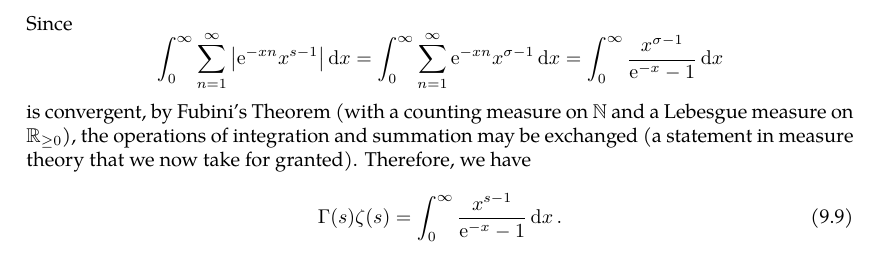
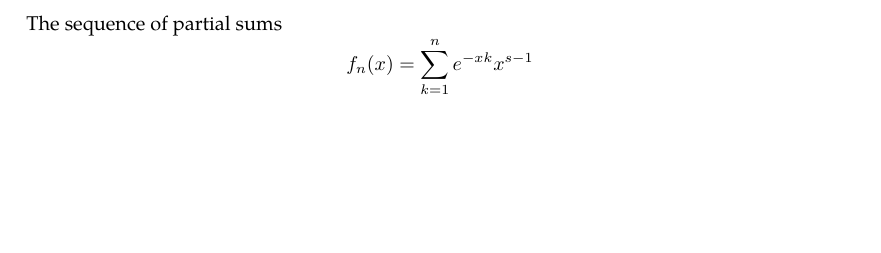
Before and after one commit to slipperking/complex-analysis-latex, a LaTeX document (main.tex): part of page 123 of 123, cut at the place of the change, the shorter picture padded with empty space. Compiled offline with pdfLaTeX.

Commit message:
overleaf_to_git (Tue Jul 22 11:27:53 2025 -0700): update main.tex from r18181 to r18184

```diff
--- a/main.tex
+++ b/main.tex
@@ -3083,8 +3083,5 @@ We will now show the beautiful relationship between the \(\zeta\) and \(\Gamma\)
 
 Start from the integral form of the \(\Gamma\) function, and perform a change of variables: \[\Gamma(s)=\int_0^\infty \ee^{-x}x^{s-1}\ddx=n^s\int_0^\infty \ee^{-xn}x^{s-1}\ddx.\quad \Re(s)>1\]
 By rearrangement and subsequent summation by \(n\), we have \[\Gamma(s)\zeta(s)=\sum_{n=1}^\infty\int_0^\infty \ee^{-xn}x^{s-1}\ddx.\]
-Since \[\int_0^\infty\sum_{n=1}^\infty\abs{\ee^{-xn}x^{s-1}}\ddx=\int_0^\infty\sum_{n=1}^\infty \ee^{-xn}x^{\sigma-1}\ddx=\int_0^\infty \frac{x^{\sigma-1}}{\ee^{-x}-1}\ddx\] is convergent, by Fubini's Theorem (with a counting measure on \(\mathbb{N}\) and a Lebesgue measure on \(\mathbb{R}_{\geq 0}\)), the operations of integration and summation may be exchanged (a statement in measure theory that we now take for granted). Therefore, we have
-\begin{equation}
-    \Gamma(s)\zeta(s)=\int_0^\infty\frac{x^{s-1}}{\ee^{-x}-1}\ddx.\label{eq:gammazetaproduct}
-\end{equation}
+The sequence of partial sums \[f_n(x)=\sum_{k=1}^n e^{-xk}x^{s-1}\]
 \end{document}
```
